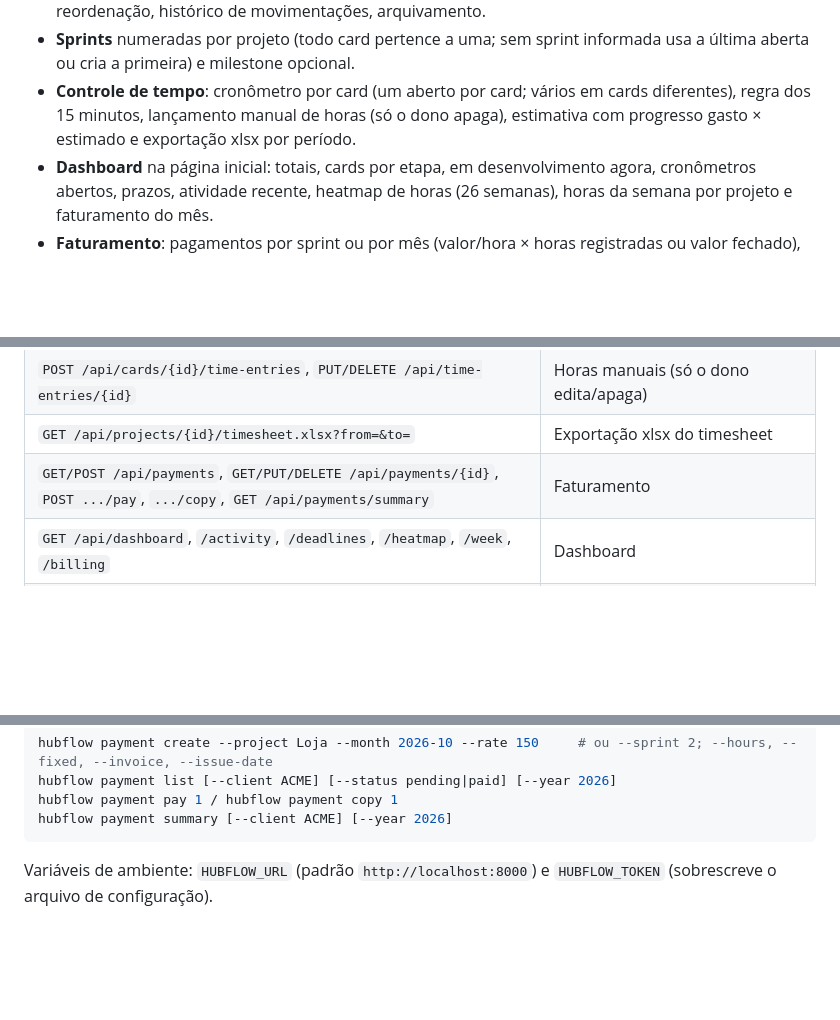
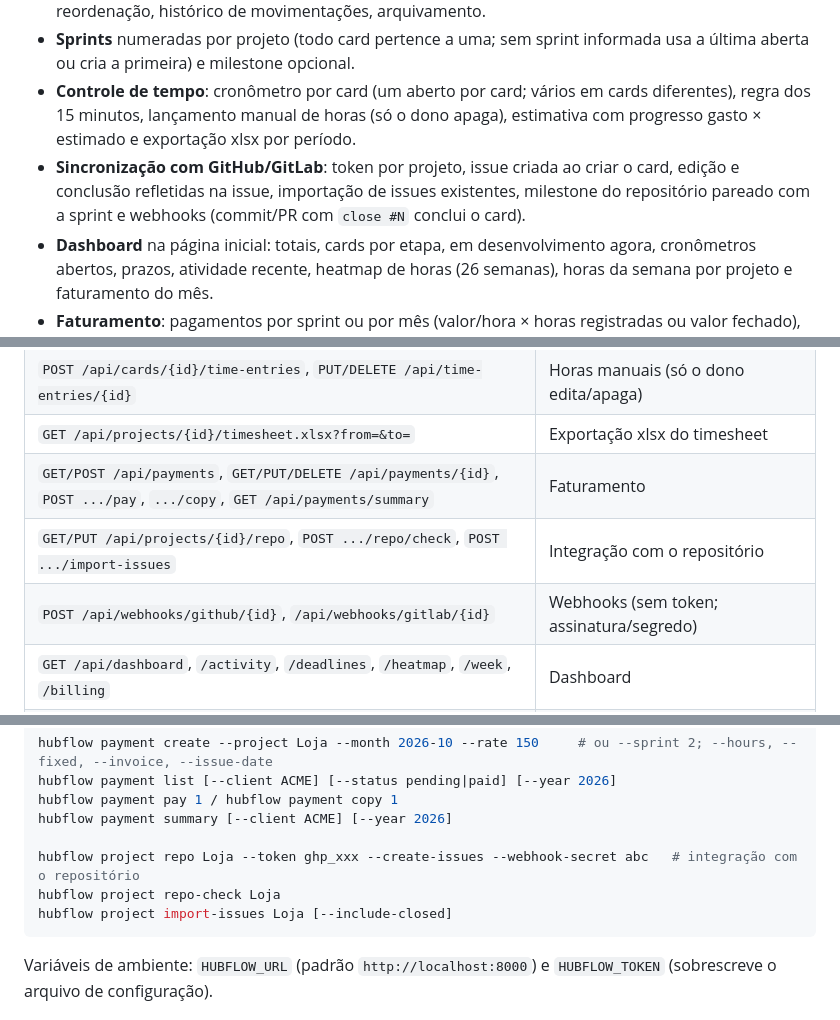
Before and after one commit to rg3915/HubFlow, a Markdown page: README.md, 3 parts joined by grey strips. Rendered like a GitHub page; blank space fills up the shorter version.

Commit message:
CHANGELOG 0.8.0. close #102

````diff
--- a/README.md
+++ b/README.md
@@ -12,6 +12,7 @@ Cada **cliente** é dono dos seus **projetos**; cada projeto corresponde a um **
 - **Quadro kanban** por projeto: cards numerados por projeto (#1, #2…), arrastar e soltar entre colunas, reordenação, histórico de movimentações, arquivamento.
 - **Sprints** numeradas por projeto (todo card pertence a uma; sem sprint informada usa a última aberta ou cria a primeira) e milestone opcional.
 - **Controle de tempo**: cronômetro por card (um aberto por card; vários em cards diferentes), regra dos 15 minutos, lançamento manual de horas (só o dono apaga), estimativa com progresso gasto × estimado e exportação xlsx por período.
+- **Sincronização com GitHub/GitLab**: token por projeto, issue criada ao criar o card, edição e conclusão refletidas na issue, importação de issues existentes, milestone do repositório pareado com a sprint e webhooks (commit/PR com `close #N` conclui o card).
 - **Dashboard** na página inicial: totais, cards por etapa, em desenvolvimento agora, cronômetros abertos, prazos, atividade recente, heatmap de horas (26 semanas), horas da semana por projeto e faturamento do mês.
 - **Faturamento**: pagamentos por sprint ou por mês (valor/hora × horas registradas ou valor fechado), NF, emissão, pagamento, pendente/pago, resumo por cliente e por mês com gráficos.
 - **Colaboração no card**: comentários com @menções (aviso por e-mail), etiquetas por projeto, prazo e responsável, checklist, anexos e histórico de atividade.
@@ -134,6 +135,8 @@ curl -X POST -H "Authorization: Bearer $TOKEN" -H 'Content-Type: application/jso
 | `POST /api/cards/{id}/time-entries`, `PUT/DELETE /api/time-entries/{id}` | Horas manuais (só o dono edita/apaga) |
 | `GET /api/projects/{id}/timesheet.xlsx?from=&to=` | Exportação xlsx do timesheet |
 | `GET/POST /api/payments`, `GET/PUT/DELETE /api/payments/{id}`, `POST .../pay`, `.../copy`, `GET /api/payments/summary` | Faturamento |
+| `GET/PUT /api/projects/{id}/repo`, `POST .../repo/check`, `POST .../import-issues` | Integração com o repositório |
+| `POST /api/webhooks/github/{id}`, `/api/webhooks/gitlab/{id}` | Webhooks (sem token; assinatura/segredo) |
 | `GET /api/dashboard`, `/activity`, `/deadlines`, `/heatmap`, `/week`, `/billing` | Dashboard |
 | `GET /api/users` | Usuários ativos (responsáveis e menções) |
 
@@ -186,6 +189,10 @@ hubflow payment create --project Loja --month 2026-10 --rate 150     # ou --spri
 hubflow payment list [--client ACME] [--status pending|paid] [--year 2026]
 hubflow payment pay 1 / hubflow payment copy 1
 hubflow payment summary [--client ACME] [--year 2026]
+
+hubflow project repo Loja --token ghp_xxx --create-issues --webhook-secret abc   # integração com o repositório
+hubflow project repo-check Loja
+hubflow project import-issues Loja [--include-closed]
 ```
 
 Variáveis de ambiente: `HUBFLOW_URL` (padrão `http://localhost:8000`) e `HUBFLOW_TOKEN` (sobrescreve o arquivo de configuração).
````
Also changed, not shown: CHANGELOG.md (+9 -1 lines).
